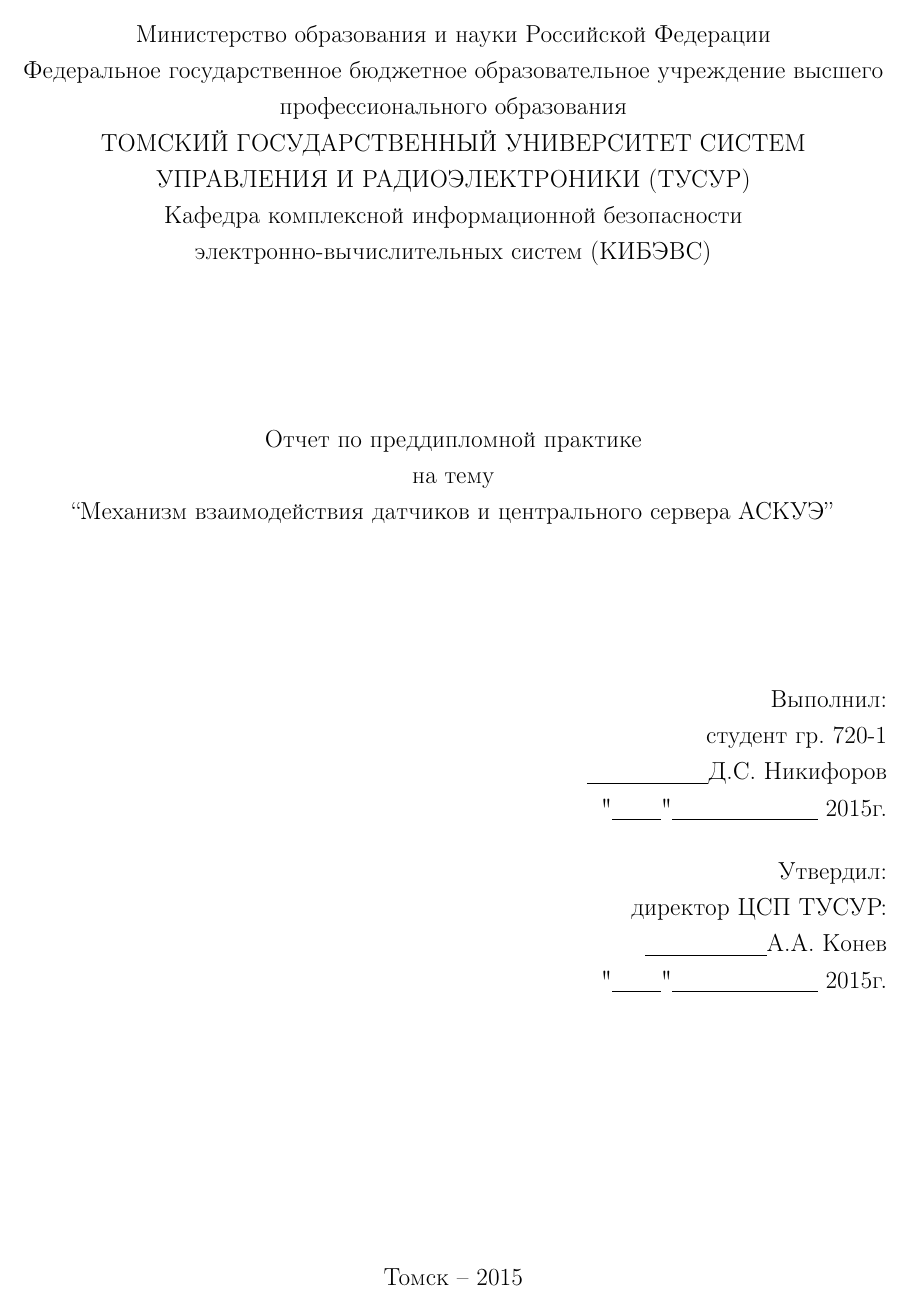
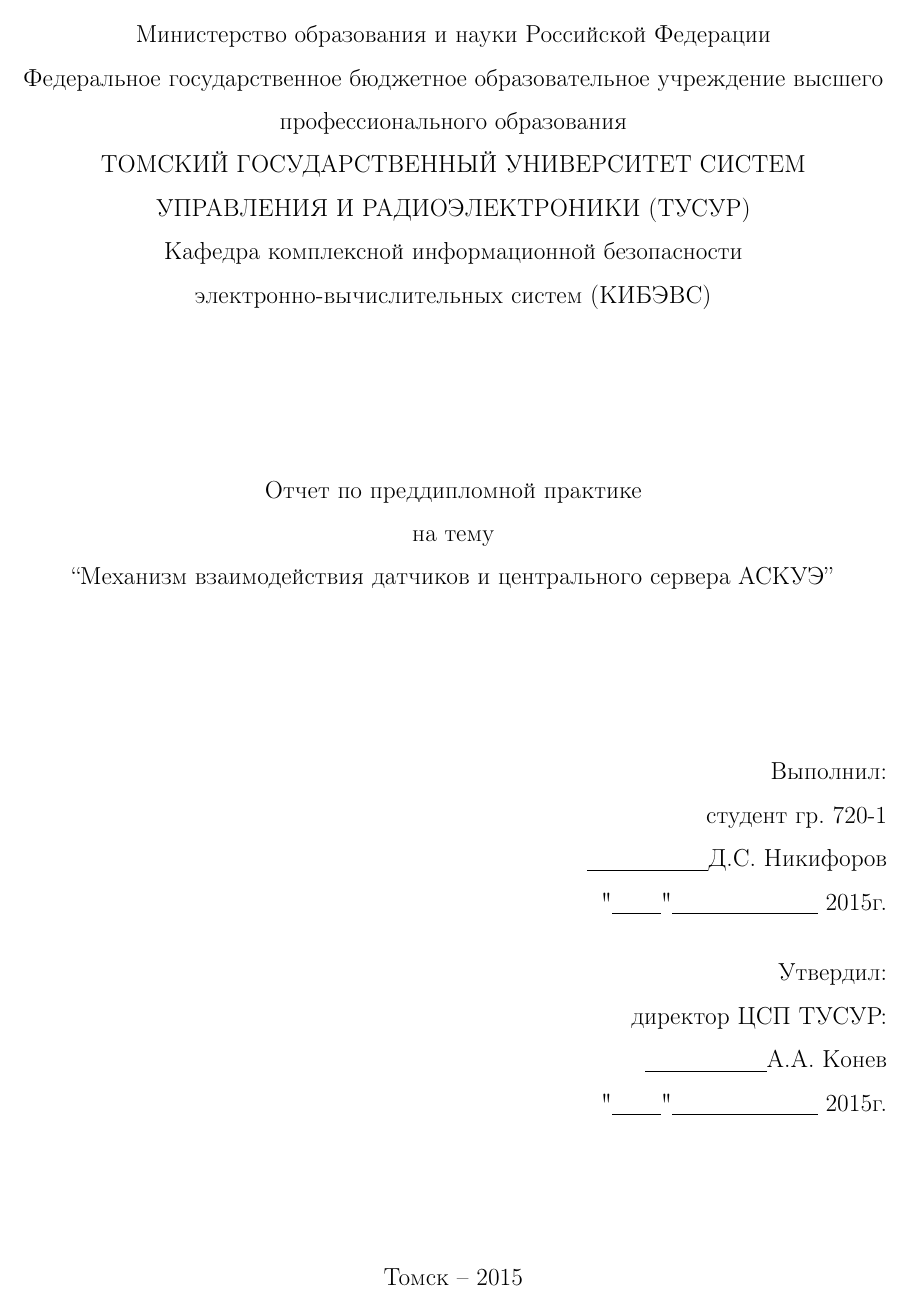
Before and after one commit to mariarti91/diplom, a LaTeX thesis (diplom/report.tex, which reads diplom/config.tex): page 1 of 40 before the commit and page 1 of 44 after it. Compiled offline with pdfLaTeX; a LaTeX package or settings file that is missing is left out.

Commit message:
changed
line spacing got 1.5

```diff
--- a/diplom/config.tex
+++ b/diplom/config.tex
@@ -73,3 +73,6 @@
 
 \usepackage{listings}
 \lstset{basicstyle=\ttfamily\small}
+
+%межстрочный интервал
+\linespread{1.5}
```
